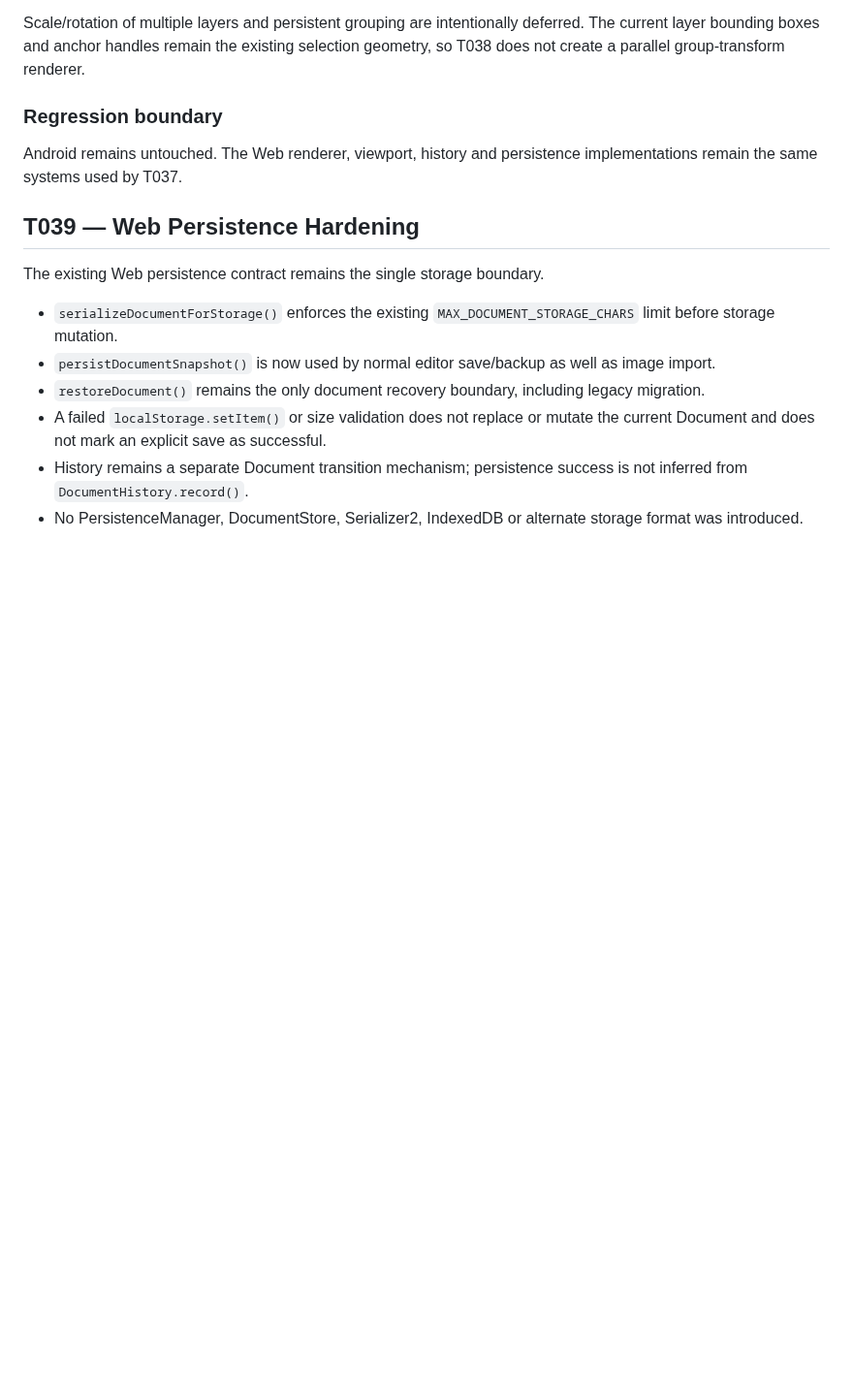
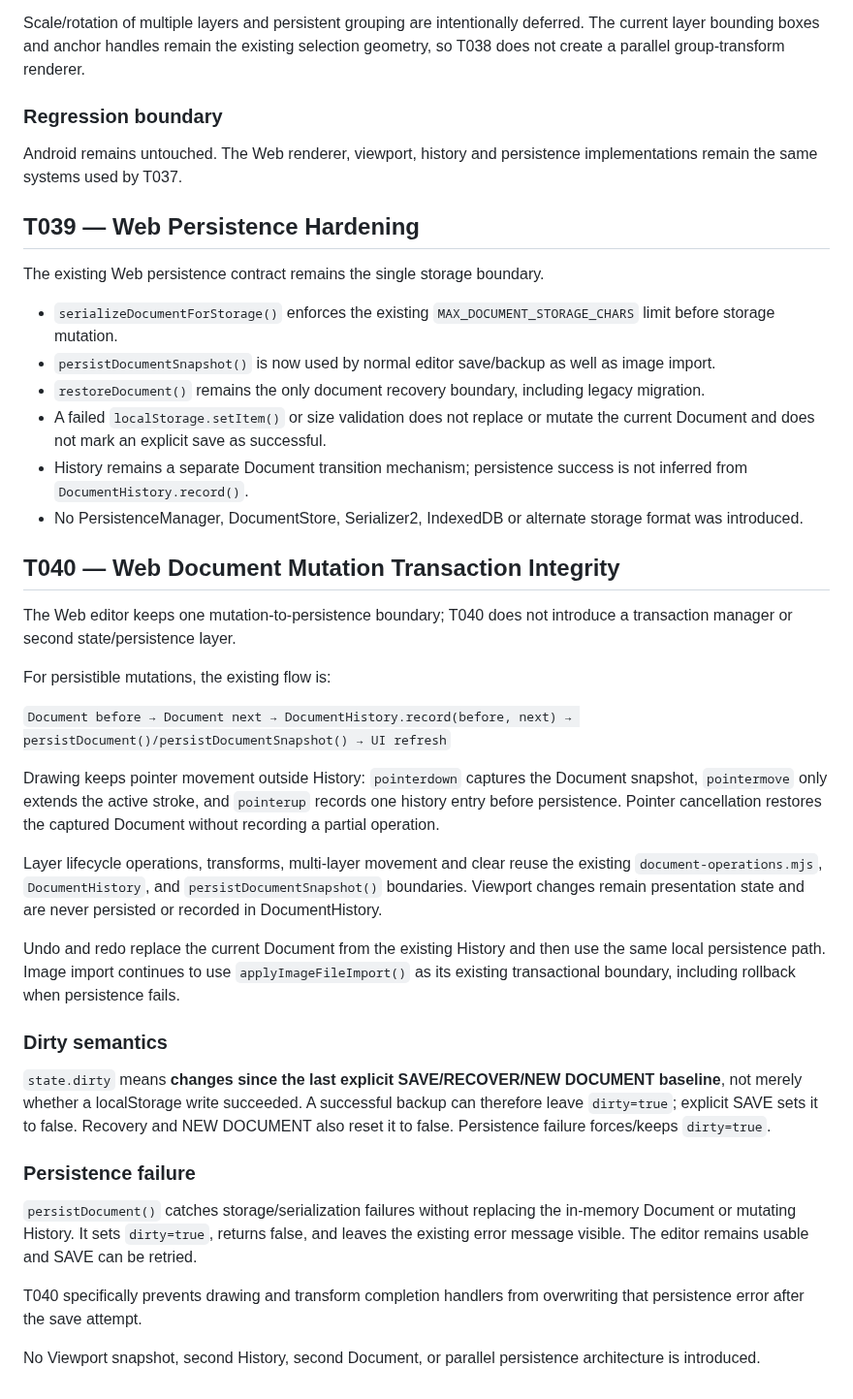
Before and after one commit to jonhararagi/animeart, a Markdown page: docs/WEB-ARCHITECTURE.md, the part around the change. Shown at 97% size. Rendered like a GitHub page; blank space fills up the shorter version.

Commit message:
docs: document T040 mutation transaction boundary

```diff
--- a/docs/WEB-ARCHITECTURE.md
+++ b/docs/WEB-ARCHITECTURE.md
@@ -328,3 +328,29 @@ The existing Web persistence contract remains the single storage boundary.
 - A failed `localStorage.setItem()` or size validation does not replace or mutate the current Document and does not mark an explicit save as successful.
 - History remains a separate Document transition mechanism; persistence success is not inferred from `DocumentHistory.record()`.
 - No PersistenceManager, DocumentStore, Serializer2, IndexedDB or alternate storage format was introduced.
+
+## T040 — Web Document Mutation Transaction Integrity
+
+The Web editor keeps one mutation-to-persistence boundary; T040 does not introduce a transaction manager or second state/persistence layer.
+
+For persistible mutations, the existing flow is:
+
+`Document before → Document next → DocumentHistory.record(before, next) → persistDocument()/persistDocumentSnapshot() → UI refresh`
+
+Drawing keeps pointer movement outside History: `pointerdown` captures the Document snapshot, `pointermove` only extends the active stroke, and `pointerup` records one history entry before persistence. Pointer cancellation restores the captured Document without recording a partial operation.
+
+Layer lifecycle operations, transforms, multi-layer movement and clear reuse the existing `document-operations.mjs`, `DocumentHistory`, and `persistDocumentSnapshot()` boundaries. Viewport changes remain presentation state and are never persisted or recorded in DocumentHistory.
+
+Undo and redo replace the current Document from the existing History and then use the same local persistence path. Image import continues to use `applyImageFileImport()` as its existing transactional boundary, including rollback when persistence fails.
+
+### Dirty semantics
+
+`state.dirty` means **changes since the last explicit SAVE/RECOVER/NEW DOCUMENT baseline**, not merely whether a localStorage write succeeded. A successful backup can therefore leave `dirty=true`; explicit SAVE sets it to false. Recovery and NEW DOCUMENT also reset it to false. Persistence failure forces/keeps `dirty=true`.
+
+### Persistence failure
+
+`persistDocument()` catches storage/serialization failures without replacing the in-memory Document or mutating History. It sets `dirty=true`, returns false, and leaves the existing error message visible. The editor remains usable and SAVE can be retried.
+
+T040 specifically prevents drawing and transform completion handlers from overwriting that persistence error after the save attempt.
+
+No Viewport snapshot, second History, second Document, or parallel persistence architecture is introduced.
```
